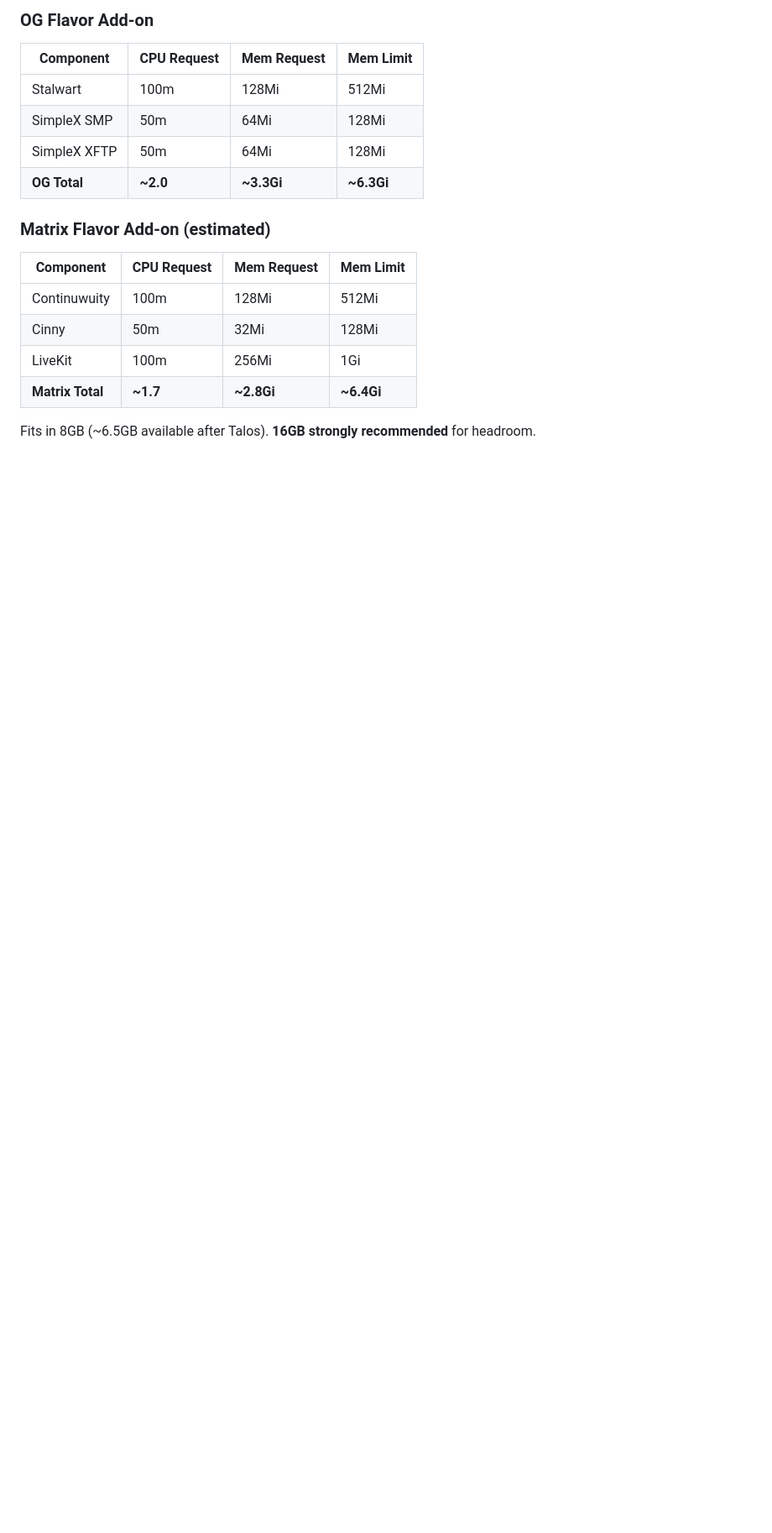
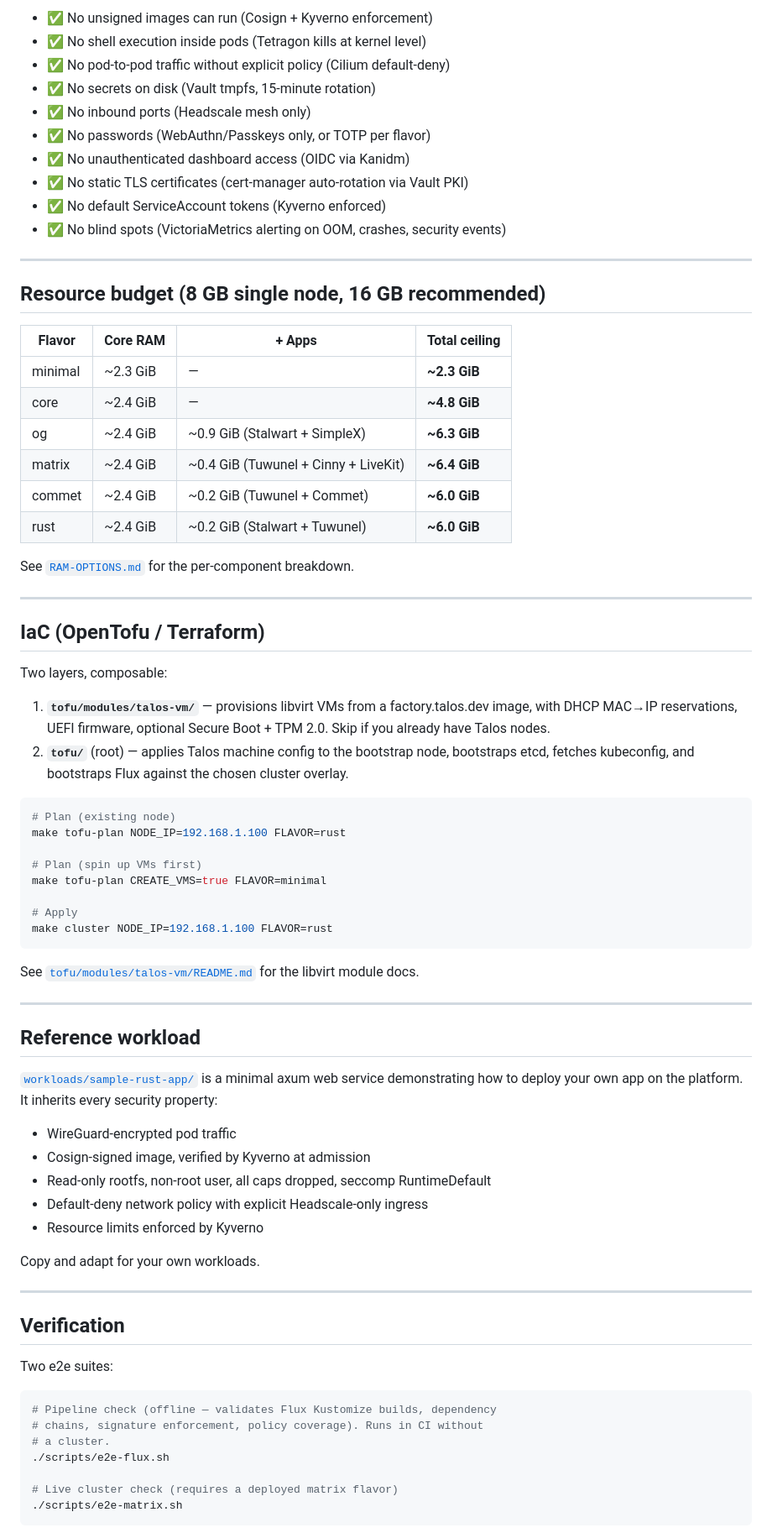
Before and after one commit to JayDataEngineer/slam-stack, a Markdown page: README.md, the part around one of its changes. Shown at 84% size. GitHub-like rendering; blank space fills up the shorter version.

````diff
--- a/README.md
+++ b/README.md
@@ -217,20 +218,87 @@ slam-stack/
 
-### OG Flavor Add-on
+- ✅ No unsigned images can run (Cosign + Kyverno enforcement)
+- ✅ No shell execution inside pods (Tetragon kills at kernel level)
+- ✅ No pod-to-pod traffic without explicit policy (Cilium default-deny)
+- ✅ No secrets on disk (Vault tmpfs, 15-minute rotation)
+- ✅ No inbound ports (Headscale mesh only)
+- ✅ No passwords (WebAuthn/Passkeys only, or TOTP per flavor)
+- ✅ No unauthenticated dashboard access (OIDC via Kanidm)
+- ✅ No static TLS certificates (cert-manager auto-rotation via Vault PKI)
+- ✅ No default ServiceAccount tokens (Kyverno enforced)
+- ✅ No blind spots (VictoriaMetrics alerting on OOM, crashes, security events)
 
-| Component | CPU Request | Mem Request | Mem Limit |
-|-----------|-------------|-------------|-----------|
-| Stalwart | 100m | 128Mi | 512Mi |
-| SimpleX SMP | 50m | 64Mi | 128Mi |
-| SimpleX XFTP | 50m | 64Mi | 128Mi |
-| **OG Total** | **~2.0** | **~3.3Gi** | **~6.3Gi** |
+---
 
-### Matrix Flavor Add-on (estimated)
+## Resource budget (8 GB single node, 16 GB recommended)
 
-| Component | CPU Request | Mem Request | Mem Limit |
-|-----------|-------------|-------------|-----------|
-| Continuwuity | 100m | 128Mi | 512Mi |
-| Cinny | 50m | 32Mi | 128Mi |
-| LiveKit | 100m | 256Mi | 1Gi |
-| **Matrix Total** | **~1.7** | **~2.8Gi** | **~6.4Gi** |
+| Flavor | Core RAM | + Apps | Total ceiling |
+|--------|----------|--------|---------------|
+| minimal | ~2.3 GiB | — | **~2.3 GiB** |
+| core | ~2.4 GiB | — | **~4.8 GiB** |
+| og | ~2.4 GiB | ~0.9 GiB (Stalwart + SimpleX) | **~6.3 GiB** |
+| matrix | ~2.4 GiB | ~0.4 GiB (Tuwunel + Cinny + LiveKit) | **~6.4 GiB** |
+| commet | ~2.4 GiB | ~0.2 GiB (Tuwunel + Commet) | **~6.0 GiB** |
+| rust | ~2.4 GiB | ~0.2 GiB (Stalwart + Tuwunel) | **~6.0 GiB** |
 
-Fits in 8GB (~6.5GB available after Talos). **16GB strongly recommended** for headroom.
+See [`RAM-OPTIONS.md`](RAM-OPTIONS.md) for the per-component breakdown.
+
+---
+
+## IaC (OpenTofu / Terraform)
+
+Two layers, composable:
+
+1. **`tofu/modules/talos-vm/`** — provisions libvirt VMs from a
+   factory.talos.dev image, with DHCP MAC→IP reservations, UEFI
+   firmware, optional Secure Boot + TPM 2.0. Skip if you already have
+   Talos nodes.
+2. **`tofu/`** (root) — applies Talos machine config to the bootstrap
+   node, bootstraps etcd, fetches kubeconfig, and bootstraps Flux
+   against the chosen cluster overlay.
+
+```bash
+# Plan (existing node)
+make tofu-plan NODE_IP=192.168.1.100 FLAVOR=rust
+
+# Plan (spin up VMs first)
+make tofu-plan CREATE_VMS=true FLAVOR=minimal
+
+# Apply
+make cluster NODE_IP=192.168.1.100 FLAVOR=rust
+```
+
+See [`tofu/modules/talos-vm/README.md`](tofu/modules/talos-vm/README.md)
+for the libvirt module docs.
+
+---
+
+## Reference workload
+
+[`workloads/sample-rust-app/`](workloads/sample-rust-app/) is a minimal
+axum web service demonstrating how to deploy your own app on the
+platform. It inherits every security property:
+
+- WireGuard-encrypted pod traffic
+- Cosign-signed image, verified by Kyverno at admission
+- Read-only rootfs, non-root user, all caps dropped, seccomp RuntimeDefault
+- Default-deny network policy with explicit Headscale-only ingress
+- Resource limits enforced by Kyverno
+
+Copy and adapt for your own workloads.
+
+---
+
+## Verification
+
+Two e2e suites:
+
+```bash
+# Pipeline check (offline — validates Flux Kustomize builds, dependency
+# chains, signature enforcement, policy coverage). Runs in CI without
+# a cluster.
+./scripts/e2e-flux.sh
+
+# Live cluster check (requires a deployed matrix flavor)
+./scripts/e2e-matrix.sh
+```
+
````
Also changed, not shown: other parts of README.md (+143 -137 lines).
